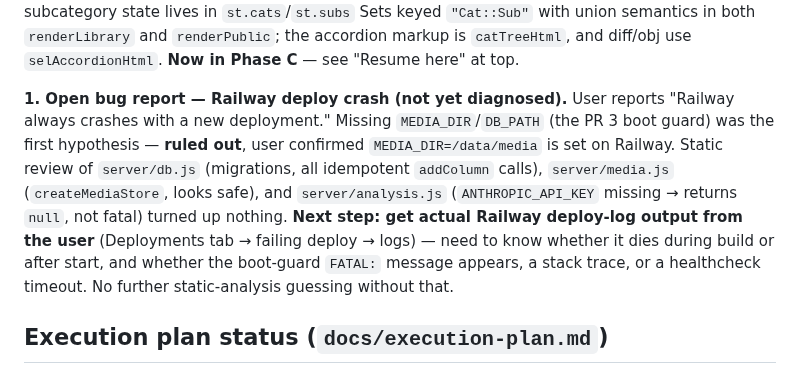
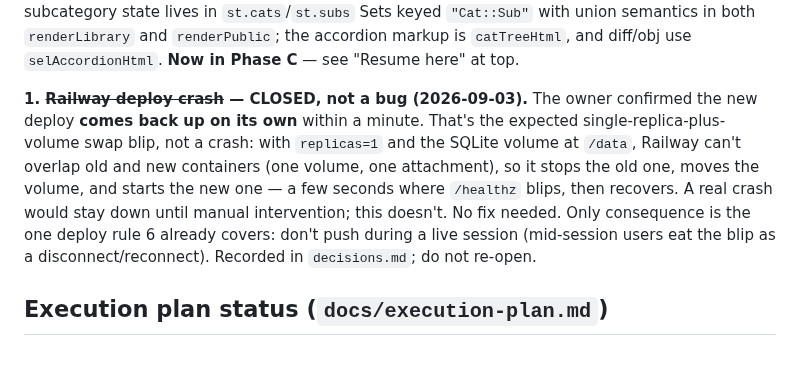
Before and after one commit to mattwb44/ProtoCall_trainer, a Markdown page: docs/ai/next-session.md, the part around the change. Drawn GitHub-style.

```diff
--- a/docs/ai/next-session.md
+++ b/docs/ai/next-session.md
@@ -421,18 +421,16 @@ union semantics in both `renderLibrary` and `renderPublic`; the accordion markup
 is `catTreeHtml`, and diff/obj use `selAccordionHtml`. **Now in Phase C** — see
 "Resume here" at top.
 
-**1. Open bug report — Railway deploy crash (not yet diagnosed).**
-User reports "Railway always crashes with a new deployment." Missing
-`MEDIA_DIR`/`DB_PATH` (the PR 3 boot guard) was the first hypothesis —
-**ruled out**, user confirmed `MEDIA_DIR=/data/media` is set on Railway.
-Static review of `server/db.js` (migrations, all idempotent `addColumn`
-calls), `server/media.js` (`createMediaStore`, looks safe), and
-`server/analysis.js` (`ANTHROPIC_API_KEY` missing → returns `null`, not
-fatal) turned up nothing. **Next step: get actual Railway deploy-log output
-from the user** (Deployments tab → failing deploy → logs) — need to know
-whether it dies during build or after start, and whether the boot-guard
-`FATAL:` message appears, a stack trace, or a healthcheck timeout. No
-further static-analysis guessing without that.
+**1. ~~Railway deploy crash~~ — CLOSED, not a bug (2026-09-03).** The owner
+confirmed the new deploy **comes back up on its own** within a minute. That's
+the expected single-replica-plus-volume swap blip, not a crash: with
+`replicas=1` and the SQLite volume at `/data`, Railway can't overlap old and
+new containers (one volume, one attachment), so it stops the old one, moves the
+volume, and starts the new one — a few seconds where `/healthz` blips, then
+recovers. A real crash would stay down until manual intervention; this doesn't.
+No fix needed. Only consequence is the one deploy rule 6 already covers: don't
+push during a live session (mid-session users eat the blip as a
+disconnect/reconnect). Recorded in `decisions.md`; do not re-open.
 
 ## Execution plan status (`docs/execution-plan.md`)
 P1 (pre-beta) done: PR 1–6. P2: PR 7 (optimistic concurrency, server+client),
```
Also changed, not shown: docs/ai/decisions.md (+9 -0 lines), docs/ai/ux-backlog.md (+15 -0 lines).
